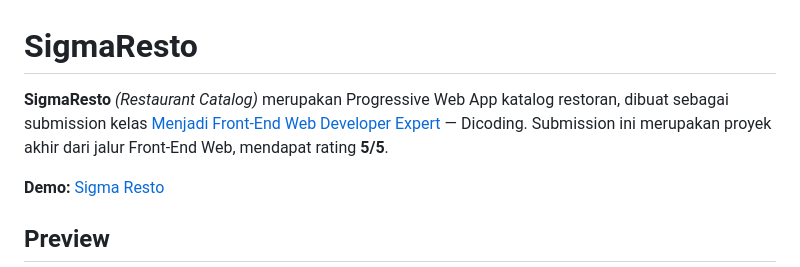
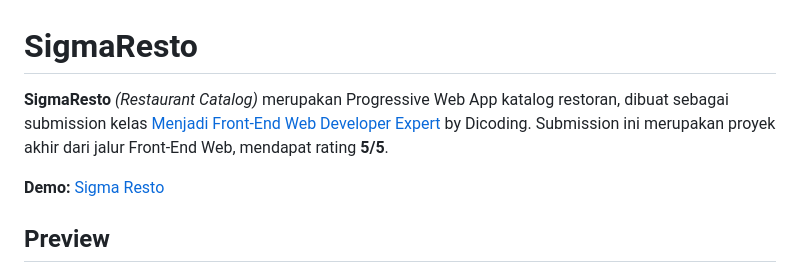
Before and after one commit to ardiwirya/SigmaResto, a Markdown page: README.md, the part around the change. Drawn GitHub-style.

Commit message:
Revise README.md for improved language
Updated wording in README for clarity and consistency.

```diff
--- a/README.md
+++ b/README.md
@@ -1,6 +1,6 @@
 # SigmaResto
 
-**SigmaResto** *(Restaurant Catalog)* merupakan Progressive Web App katalog restoran, dibuat sebagai submission kelas [Menjadi Front-End Web Developer Expert](https://www.dicoding.com/academies/219) — Dicoding. Submission ini merupakan proyek akhir dari jalur Front-End Web, mendapat rating **5/5**.
+**SigmaResto** *(Restaurant Catalog)* merupakan Progressive Web App katalog restoran, dibuat sebagai submission kelas [Menjadi Front-End Web Developer Expert](https://www.dicoding.com/academies/219) by Dicoding. Submission ini merupakan proyek akhir dari jalur Front-End Web, mendapat rating **5/5**.
 
 **Demo:** [Sigma Resto](https://sigma-resto.netlify.app/)
 
```
